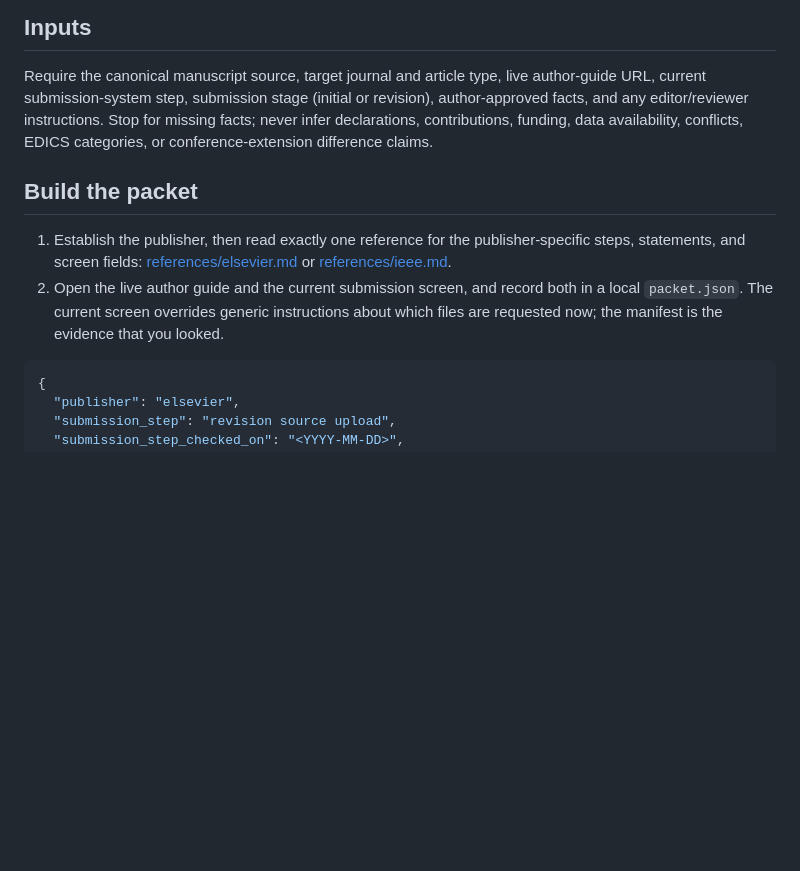
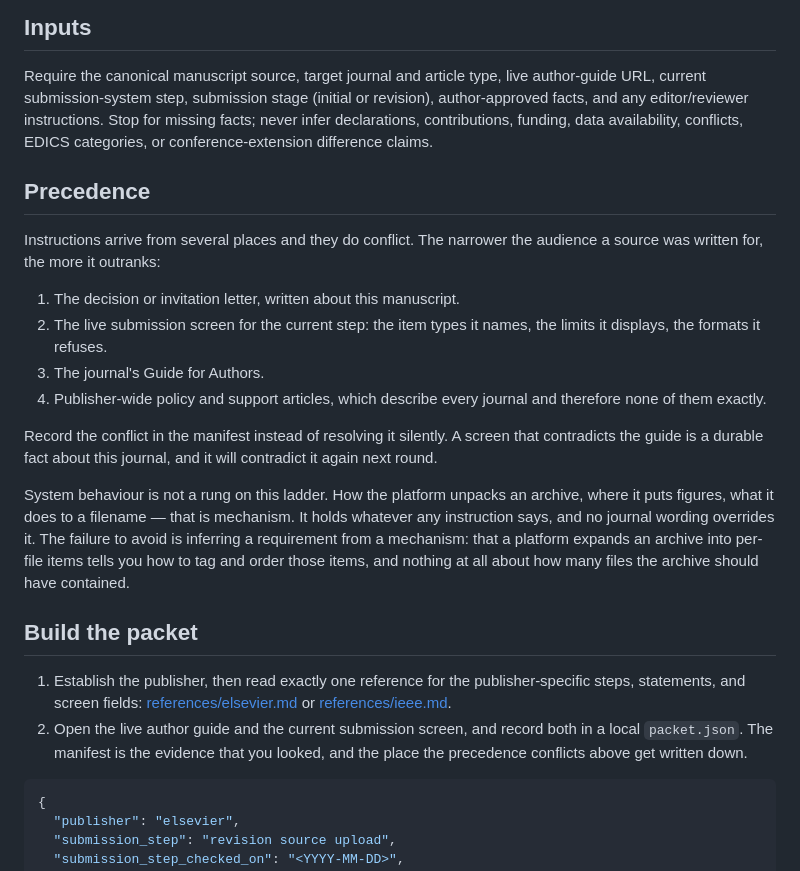
Before and after one commit to ImWenyaoT/skills, a Markdown page: skills/journal-submissions/SKILL.md, the part around the change. Rendered like a GitHub page; blank space fills up the shorter version.

Commit message:
journal-submissions: rank instruction sources, and separate them from mechanism
Conflicting instructions were resolved ad hoc at three different places. Names
the ladder once — decision letter, live screen, guide for authors, publisher
policy — and states the trap underneath it: platform behaviour is mechanism, not
a rung, and a requirement must never be inferred from one.

Co-Authored-By: Claude Fable 5 <noreply@anthropic.com>

````diff
--- a/skills/journal-submissions/SKILL.md
+++ b/skills/journal-submissions/SKILL.md
@@ -30,14 +30,37 @@ facts, and any editor/reviewer instructions. Stop for missing facts; never infer
 declarations, contributions, funding, data availability, conflicts, EDICS categories, or
 conference-extension difference claims.
 
+## Precedence
+
+Instructions arrive from several places and they do conflict. The narrower the audience a
+source was written for, the more it outranks:
+
+1. The decision or invitation letter, written about this manuscript.
+2. The live submission screen for the current step: the item types it names, the limits it
+   displays, the formats it refuses.
+3. The journal's Guide for Authors.
+4. Publisher-wide policy and support articles, which describe every journal and therefore
+   none of them exactly.
+
+Record the conflict in the manifest instead of resolving it silently. A screen that
+contradicts the guide is a durable fact about this journal, and it will contradict it
+again next round.
+
+System behaviour is not a rung on this ladder. How the platform unpacks an archive, where
+it puts figures, what it does to a filename — that is mechanism. It holds whatever any
+instruction says, and no journal wording overrides it. The failure to avoid is inferring a
+requirement from a mechanism: that a platform expands an archive into per-file items tells
+you how to tag and order those items, and nothing at all about how many files the archive
+should have contained.
+
 ## Build the packet
 
 1. Establish the publisher, then read exactly one reference for the publisher-specific
    steps, statements, and screen fields:
    [references/elsevier.md](references/elsevier.md) or [references/ieee.md](references/ieee.md).
 2. Open the live author guide and the current submission screen, and record both in a local
-   `packet.json`. The current screen overrides generic instructions about which files are
-   requested now; the manifest is the evidence that you looked.
+   `packet.json`. The manifest is the evidence that you looked, and the place the
+   precedence conflicts above get written down.
 
 ```json
 {
````
Also changed, not shown: 1 other file.
